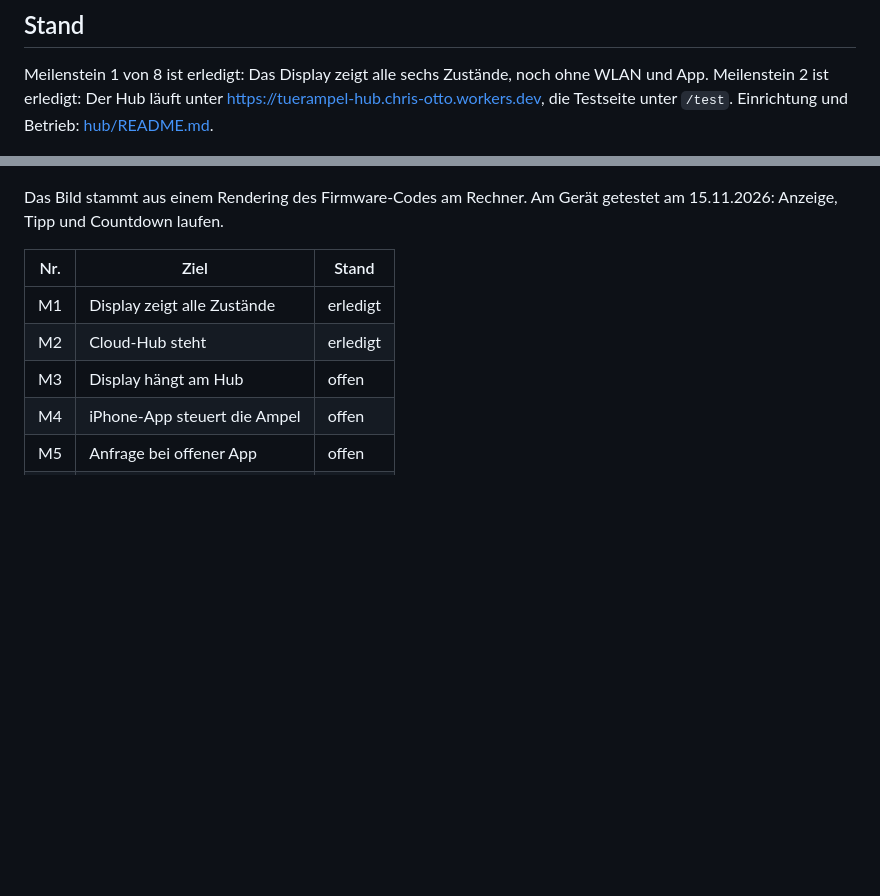
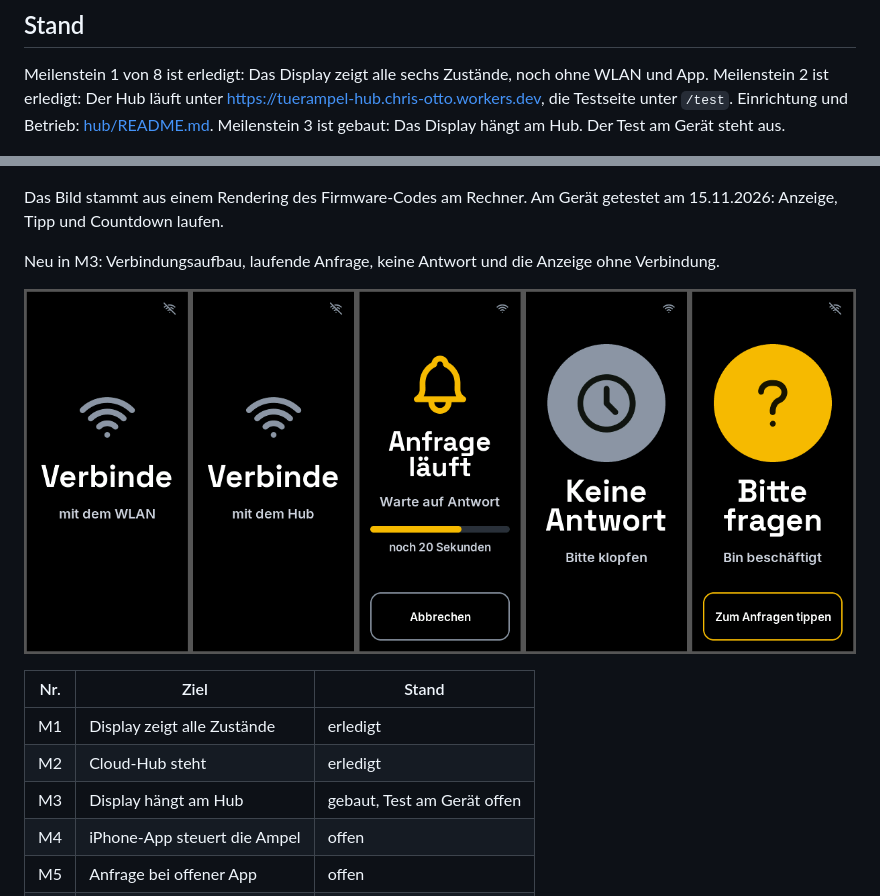
Before and after one commit to chrisotto1337/DigitalDoorLight, a Markdown page: README.md, 2 parts joined by grey strips. GitHub-like rendering; pictures changed too: docs/m3-screens.png (added); blank space fills up the shorter version.

```diff
--- a/README.md
+++ b/README.md
@@ -10,17 +10,23 @@ Meilenstein 1 von 8 ist erledigt: Das Display zeigt alle sechs Zustände, noch o
 Meilenstein 2 ist erledigt: Der Hub läuft unter
 https://tuerampel-hub.chris-otto.workers.dev, die Testseite unter `/test`.
 Einrichtung und Betrieb: [hub/README.md](hub/README.md).
+Meilenstein 3 ist gebaut: Das Display hängt am Hub. Der Test am Gerät steht aus.
 
 ![Die sechs Screens](docs/m1-screens.png)
 
 Das Bild stammt aus einem Rendering des Firmware-Codes am Rechner. Am Gerät
 getestet am 15.11.2026: Anzeige, Tipp und Countdown laufen.
 
+Neu in M3: Verbindungsaufbau, laufende Anfrage, keine Antwort und die Anzeige
+ohne Verbindung.
+
+![Neue Screens in M3](docs/m3-screens.png)
+
 | Nr. | Ziel | Stand |
 | --- | --- | --- |
 | M1 | Display zeigt alle Zustände | erledigt |
 | M2 | Cloud-Hub steht | erledigt |
-| M3 | Display hängt am Hub | offen |
+| M3 | Display hängt am Hub | gebaut, Test am Gerät offen |
 | M4 | iPhone-App steuert die Ampel | offen |
 | M5 | Anfrage bei offener App | offen |
 | M6 | Push-Mitteilung | offen |
```
Also changed, not shown: other parts of README.md (+31 -12 lines), 14 other files.
